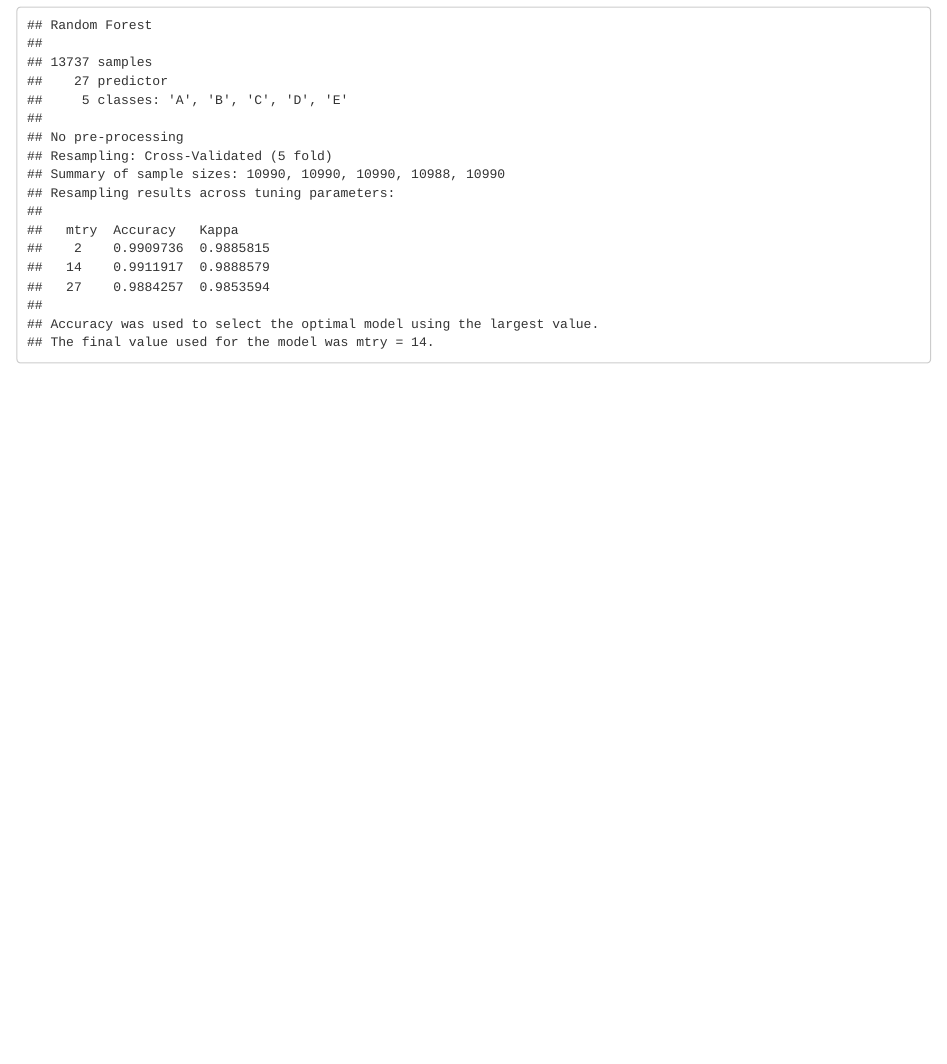
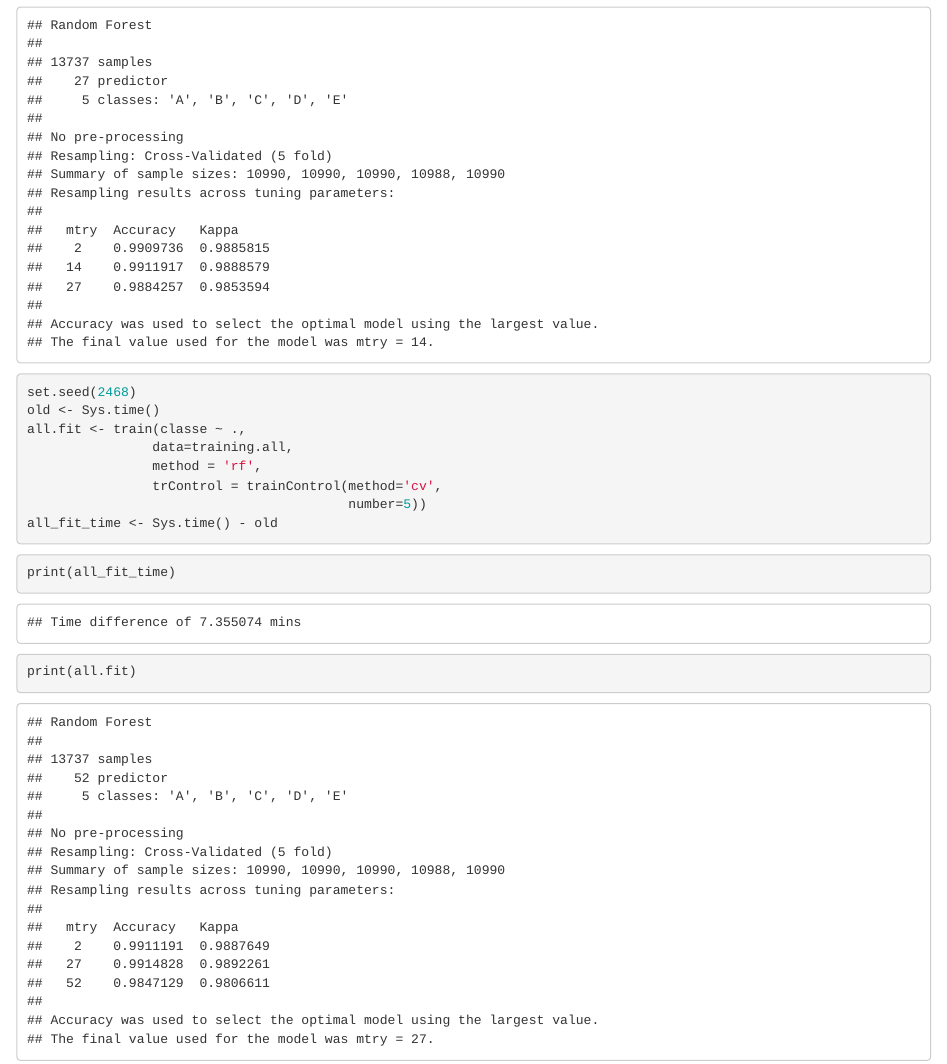
Before and after one commit to albert-kepner/MachineLearningProject, an R Markdown document (Prediction.Rmd): the page in a window 1100 px wide, from 3520 px down. The pictures show the output file Prediction.html that the author committed with the source, opened offline.

Commit message:
3 models trained.

````diff
--- a/Prediction.Rmd
+++ b/Prediction.Rmd
@@ -147,3 +147,22 @@ numeric_fit_time <- Sys.time() - old
 print(numeric_fit_time)
 print(numeric.fit)
 ```
+
+
+```{r fit_all_features, cache=TRUE }
+set.seed(2468)
+old <- Sys.time()
+all.fit <- train(classe ~ .,
+                data=training.all,
+                method = 'rf',
+                trControl = trainControl(method='cv',
+                                         number=5))
+all_fit_time <- Sys.time() - old
+```
+
+```{r}
+print(all_fit_time)
+print(all.fit)
+```
+
+The random forest model trained with all 52 numeric and integer predictors has the best in-sample accuracy 99.11 %, but was only slightly better than a random forest trained on only the 27 numeric columns.
````
Also changed, not shown: Prediction.html, Prediction.Rmd (8 more changed lines).
